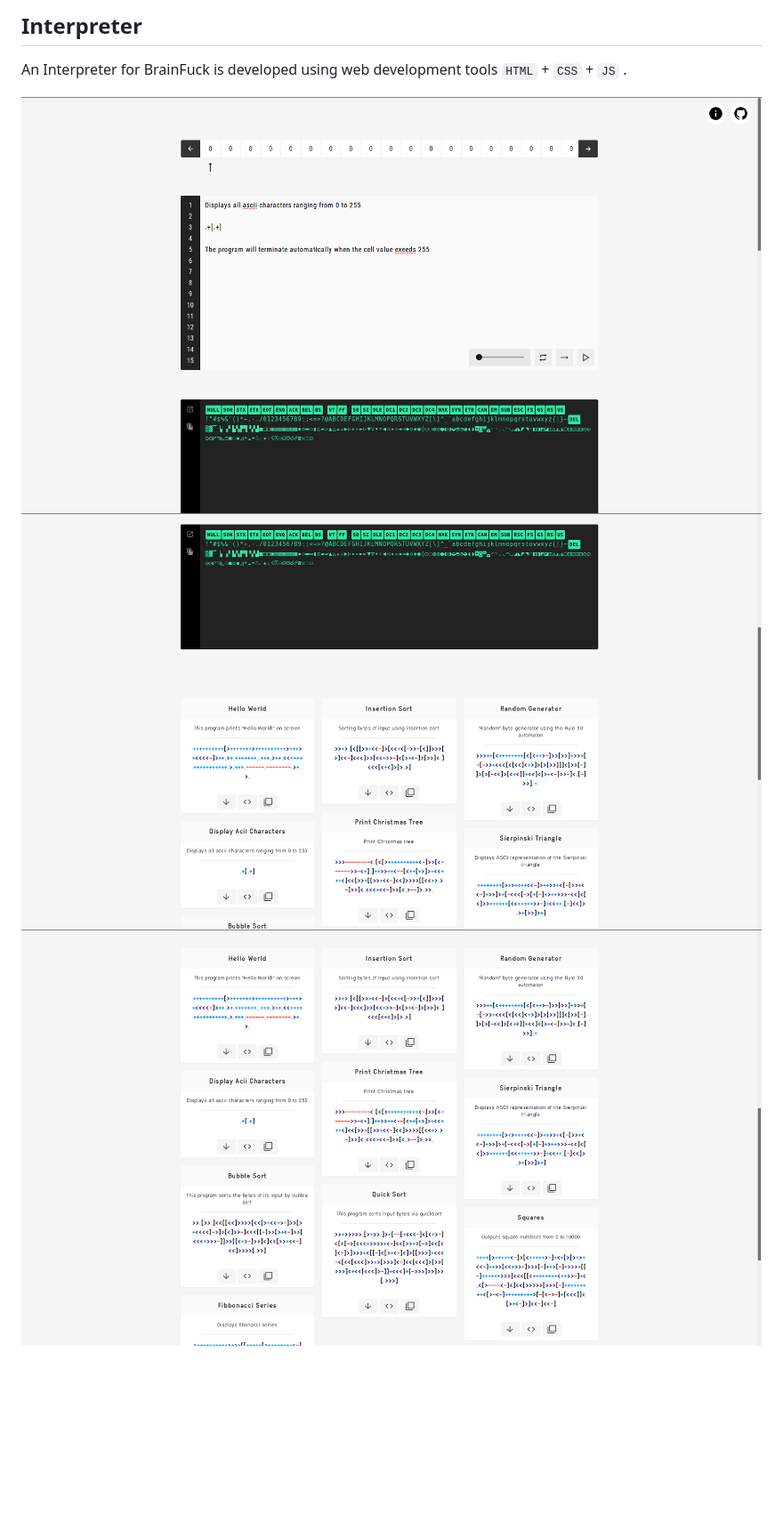
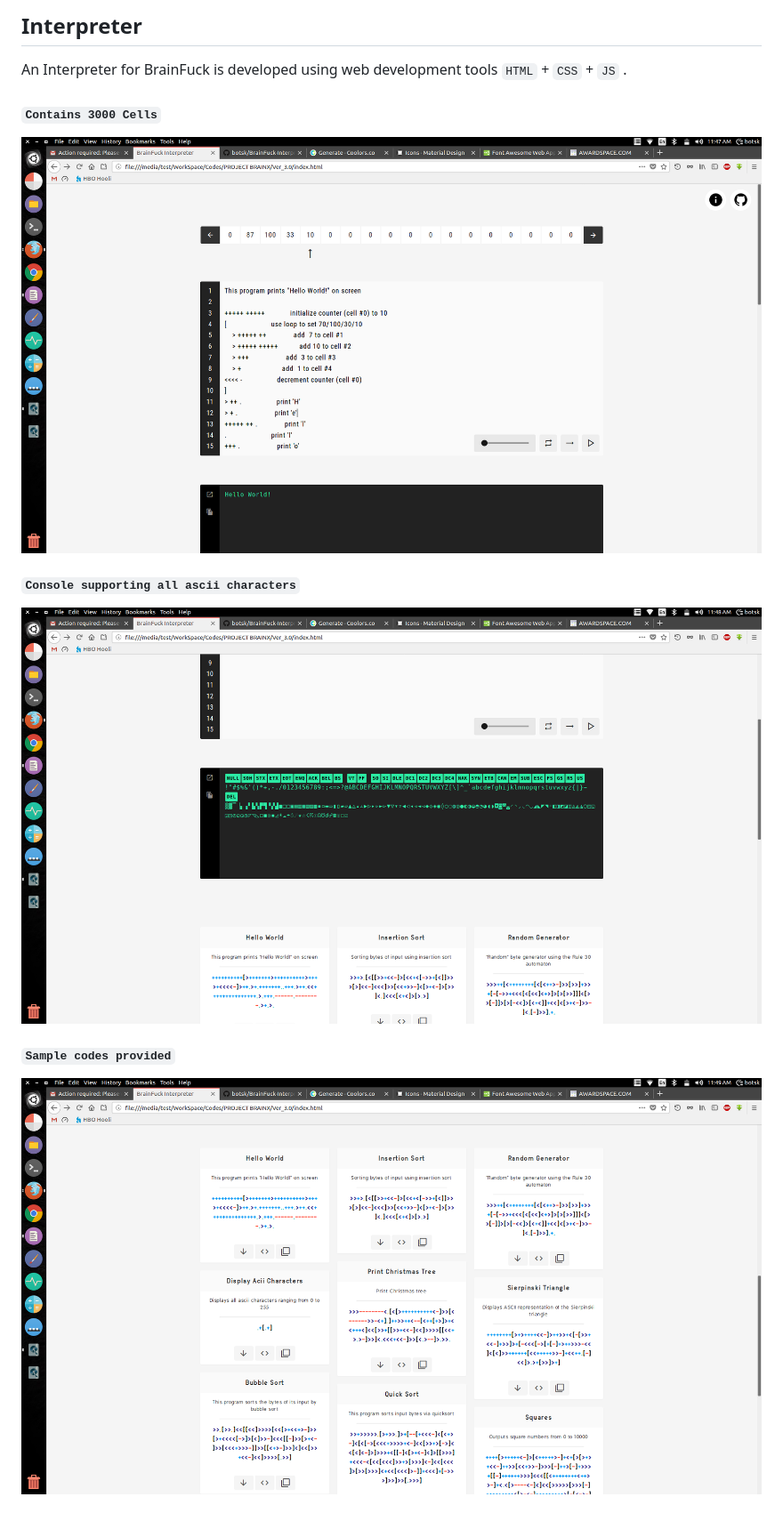
Before and after one commit to usaikiran/brainfuck-visualizer, a Markdown page: README.md, the part around the change. Shown at 89% size. Rendered like a GitHub page; pictures changed too: screenshots/page_0.png, screenshots/page_1.png, screenshots/page_2.png; blank space fills up the shorter version.

````diff
--- a/README.md
+++ b/README.md
@@ -29,6 +29,11 @@ The language's name is a reference to the slang term brainfuck, which refers to
 
 An Interpreter for BrainFuck is developed using web development tools ```HTML``` + ```CSS``` + ```JS``` .
 
+#### ``` Contains 3000 Cells ```
 ![brainfuck.xyz](screenshots/page_0.png)
+
+#### ``` Console supporting all ascii characters ```
 ![brainfuck.xyz#console](screenshots/page_1.png)
+
+#### ``` Sample codes provided ```
 ![brainfuck.xyz#samples-div](screenshots/page_2.png)
````
